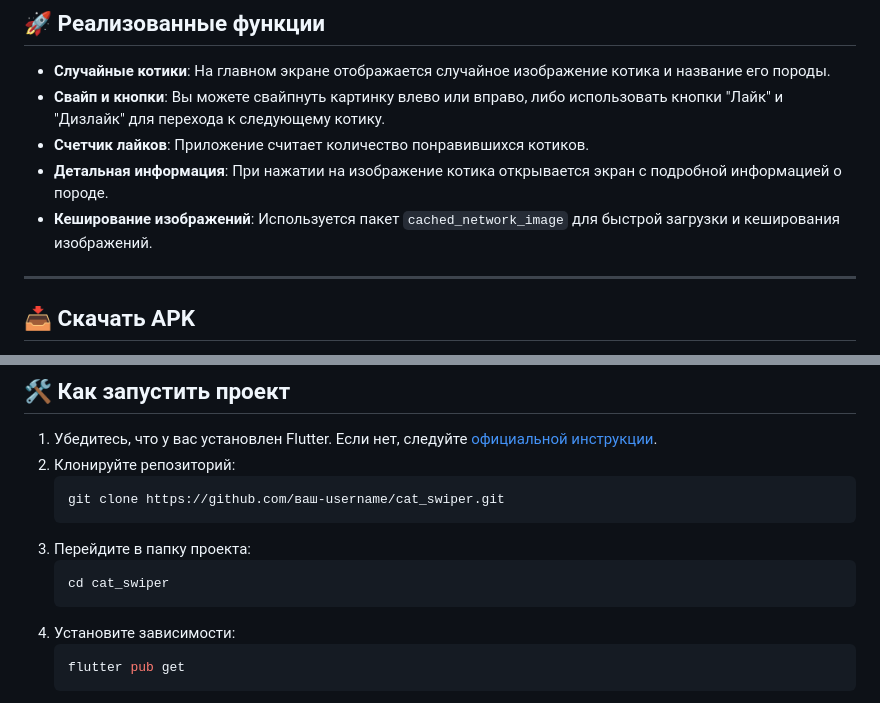
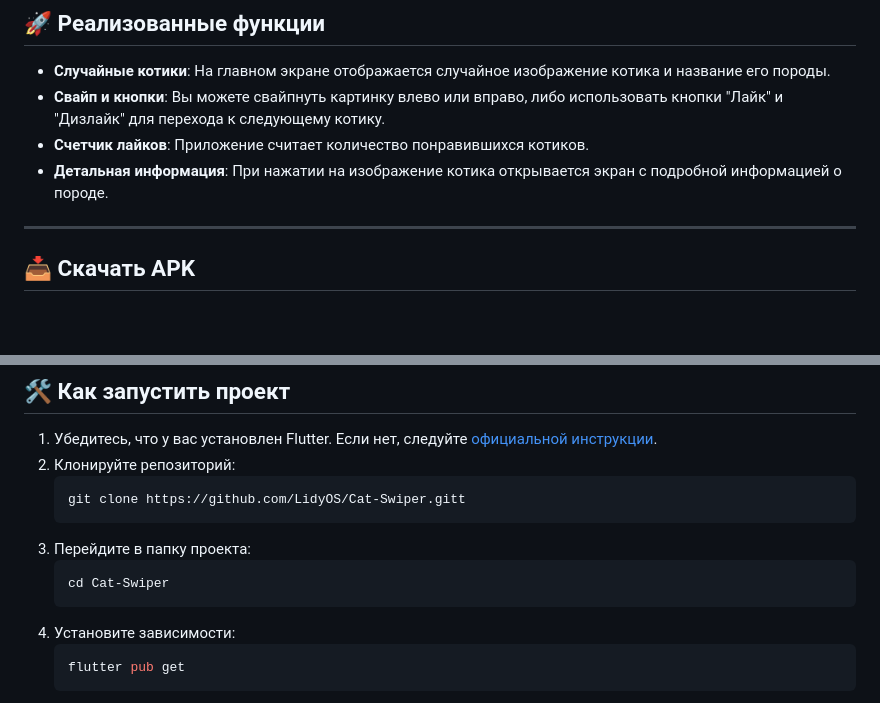
Before and after one commit to LidyOS/Cat-Swiper, a Markdown page: README.md, 2 parts joined by grey strips. Drawn GitHub-style; blank space fills up the shorter version.

````diff
--- a/README.md
+++ b/README.md
@@ -18,7 +18,6 @@
 - **Свайп и кнопки**: Вы можете свайпнуть картинку влево или вправо, либо использовать кнопки "Лайк" и "Дизлайк" для перехода к следующему котику.
 - **Счетчик лайков**: Приложение считает количество понравившихся котиков.
 - **Детальная информация**: При нажатии на изображение котика открывается экран с подробной информацией о породе.
-- **Кеширование изображений**: Используется пакет `cached_network_image` для быстрой загрузки и кеширования изображений.
 
 ---
 
@@ -45,11 +44,11 @@
 1. Убедитесь, что у вас установлен Flutter. Если нет, следуйте [официальной инструкции](https://flutter.dev/docs/get-started/install).
 2. Клонируйте репозиторий:
    ```bash
-   git clone https://github.com/ваш-username/cat_swiper.git
+   git clone https://github.com/LidyOS/Cat-Swiper.gitt
    ```
 3. Перейдите в папку проекта:
    ```bash
-   cd cat_swiper
+   cd Cat-Swiper
    ```
 4. Установите зависимости:
    ```bash
````
